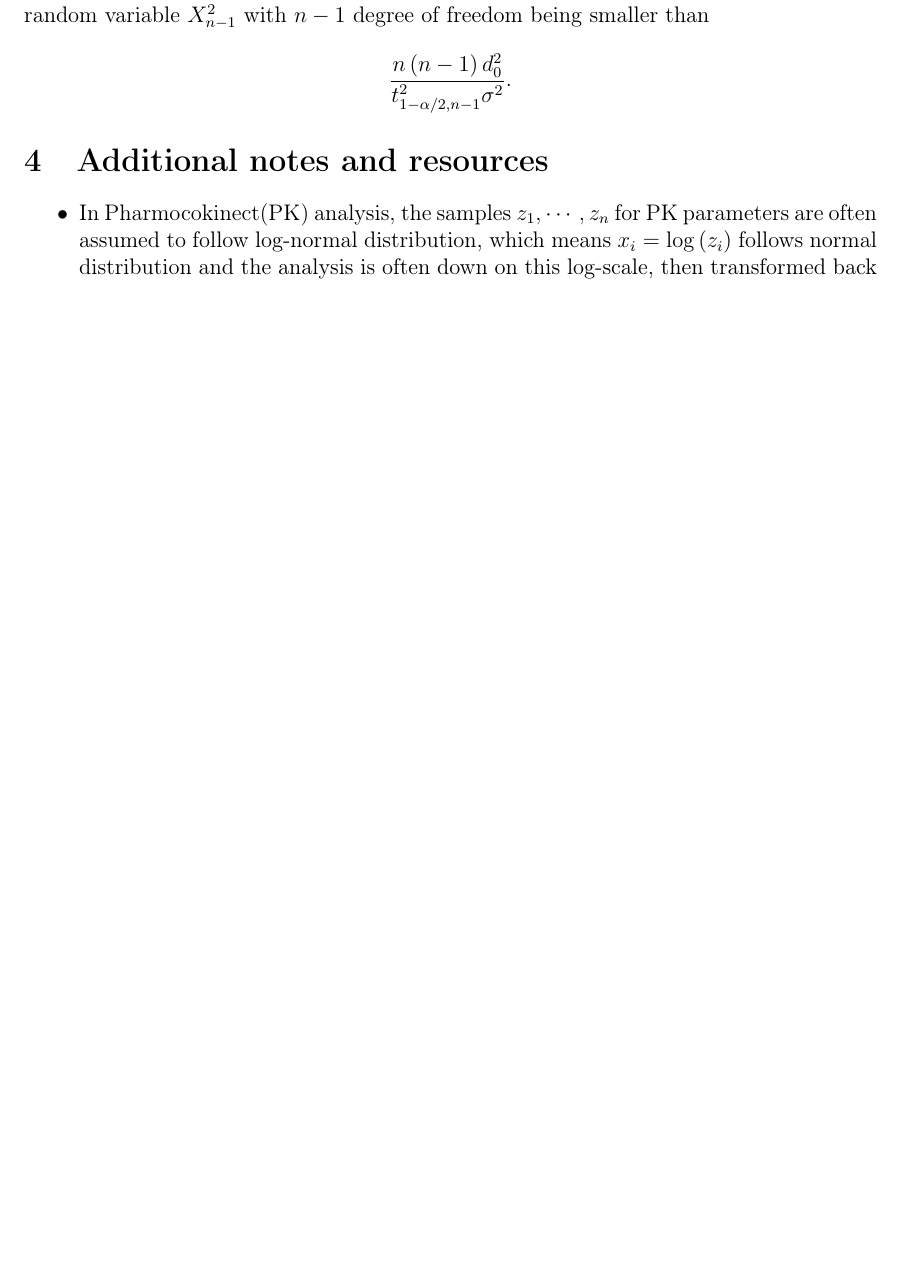
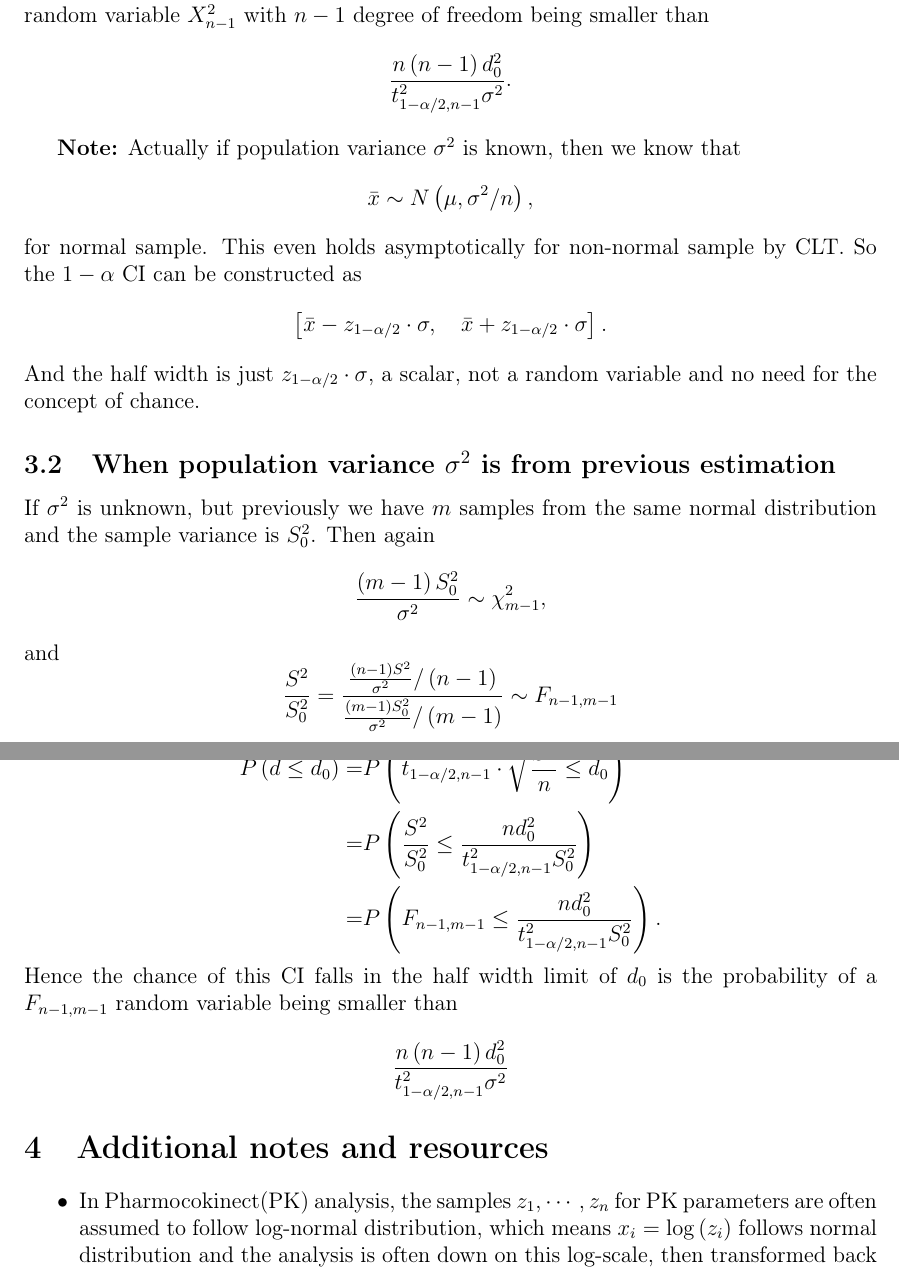
Before and after one commit to fenguoerbian/notes, a LaTeX document (chance_tolerance_probability/chance.tex): part of page 2 of 2 before the commit and two parts of pages 2 and 3 of 3 after it, the two joined at a grey line, cut so that both start at the same text, the shorter picture padded with empty space. Compiled offline with pdfLaTeX.

Commit message:
Add compuation of tolerance probability when population variance is unknown.

```diff
--- a/chance_tolerance_probability/chance.tex
+++ b/chance_tolerance_probability/chance.tex
@@ -202,6 +205,84 @@ Hence the chance of this CI falls in the half width limit of $d_0$ is the probab
   .
 \]
 
+\textbf{Note:} Actually if population variance $\sigma^2$ is known, then we know that
+\[
+  \bar{x}\sim N\left(\mu, \sigma^2 / n\right),
+\]
+for normal sample. This even holds asymptotically for non-normal sample by CLT. So the $1 - \alpha$ CI can be constructed as
+\[
+  \left[
+    \bar{x}
+    - z_{1 - \alpha / 2}
+    \cdot \sigma
+    ,\quad
+    \bar{x}
+    + z_{1 - \alpha / 2}
+    \cdot \sigma
+  \right]
+  .
+\]
+And the half width is just $z_{1 - \alpha / 2}\cdot \sigma$, a scalar, not a random variable and no need for the concept of chance.
+
+\subsection{When population variance $\sigma^2$ is from previous estimation}
+\label{sec:when-popul-vari-1}
+
+If $\sigma^2$ is unknown, but previously we have $m$ samples from the same normal distribution and the sample variance is $S_0^2$. Then again
+\[
+  \frac{\left(m - 1\right)S_0^2}{\sigma^2}\sim \chi^2_{m - 1}
+  ,
+\]
+and
+\[
+  \frac{S^2}{S_0^2} =
+  \frac{
+    \frac{\left(n - 1\right)S^2}{\sigma^2} / \left(n - 1\right)
+  }{
+    \frac{\left(m - 1\right)S_0^2}{\sigma^2} / \left(m - 1\right)
+  } \sim F_{n - 1, m - 1}
+\]
+Therefore
+\[
+  \begin{aligned}
+    P\left(
+      d \leq d_0
+    \right)
+    =& P\left(
+      t_{1 - \alpha / 2, n - 1}
+      \cdot \sqrt{\frac{S^2}{n}}
+      \leq d_0
+    \right)    \\
+    =& P\left(
+      \frac{S^2}{S_0^2}
+      \leq \frac{
+        nd_0^2
+      }{
+        t_{1 - \alpha / 2, n - 1}^2
+        S_0^2
+      }
+    \right)    \\
+    =& P\left(
+      F_{n - 1, m - 1} \leq
+      \frac{
+        nd_0^2
+      }{
+        t_{1 - \alpha / 2, n - 1}^2
+        S_0^2
+      }
+    \right)
+    .
+  \end{aligned}
+\]
+Hence the chance of this CI falls in the half width limit of $d_0$ is the probability of a $F_{n - 1, m - 1}$ random variable being smaller than
+\[
+  \frac{
+    n\left(n - 1\right)d_0^2
+  }{
+    t_{1 - \alpha / 2, n - 1}^2
+    \sigma^2
+  }
+\]
+
 \section{Additional notes and resources}
 \label{sec:addit-notes-reso}
 
```
Also changed, not shown: chance_tolerance_probability/chance.pdf, chance_tolerance_probability/chance.tex (3 more changed lines).
